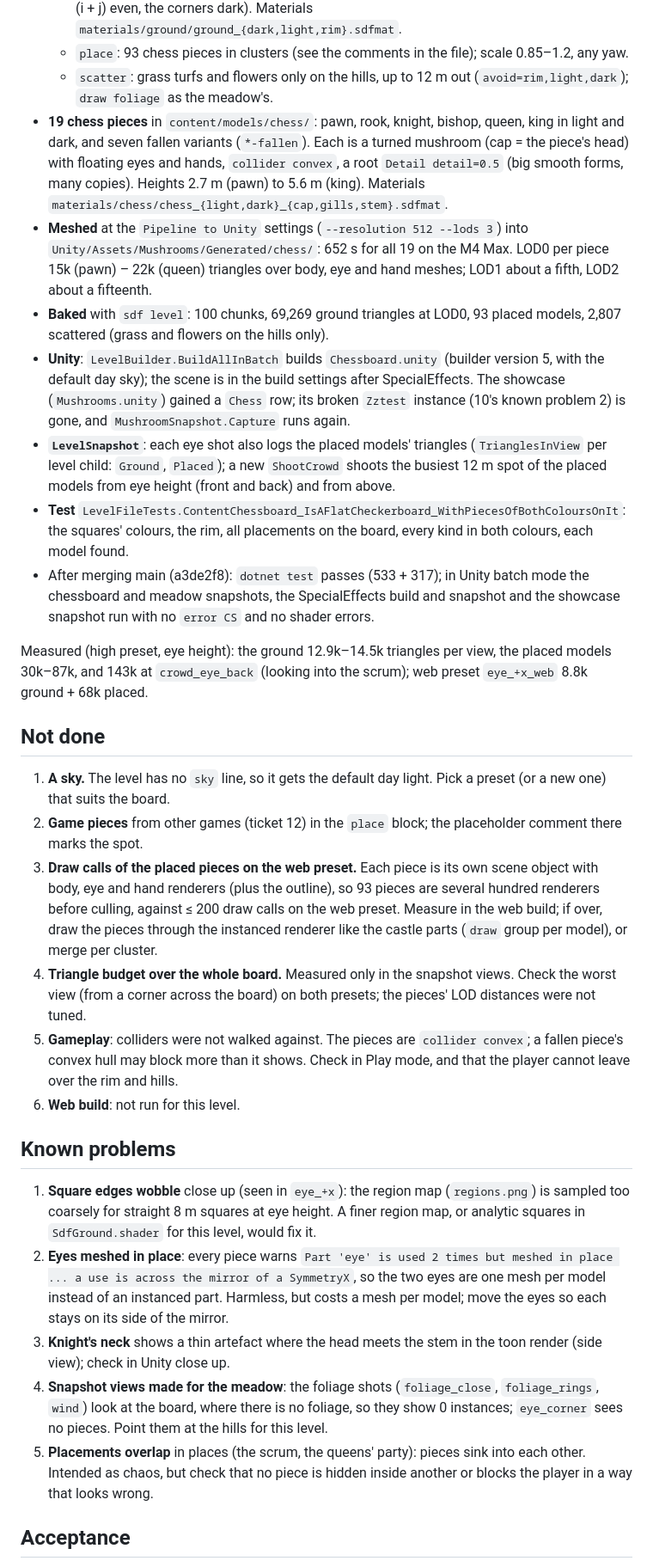
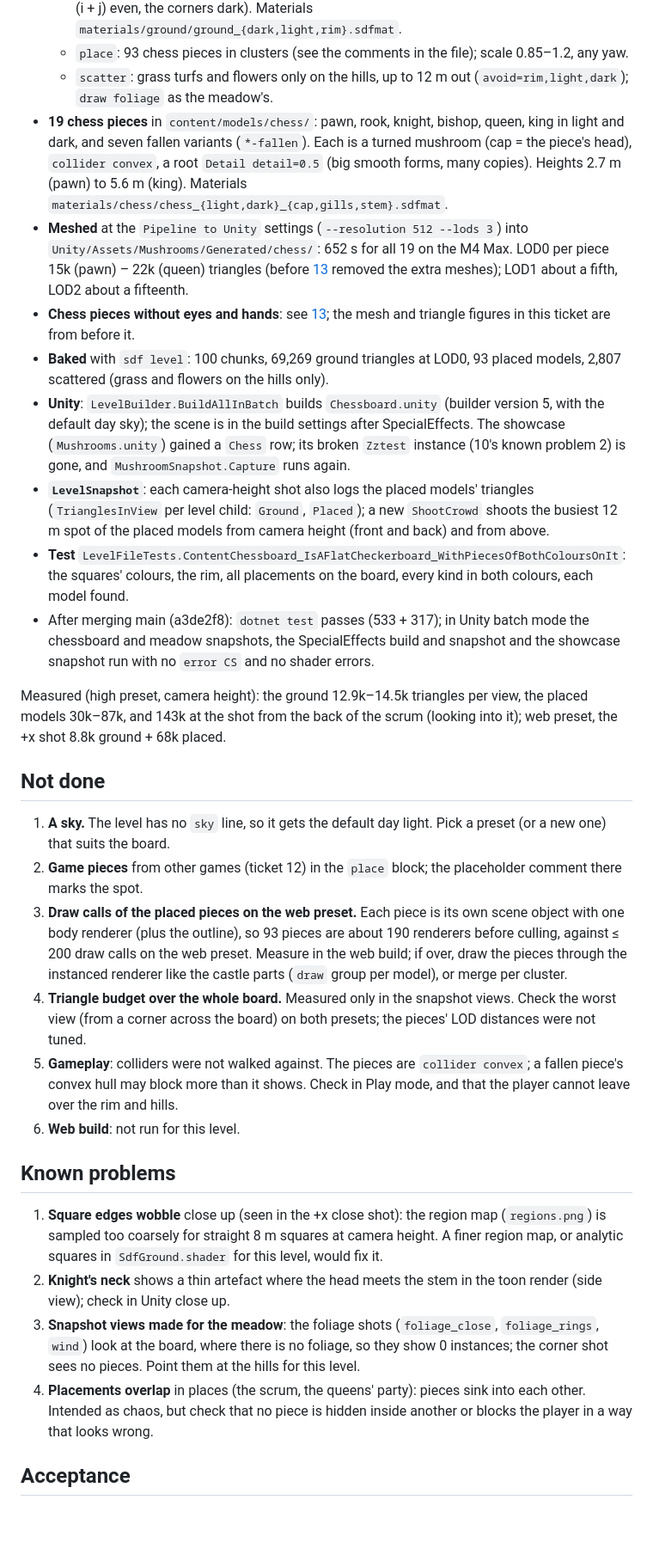
Before and after one commit to Jasper-Hilven/sdfeditor, a Markdown page: tickets/11-chessboard.md, the part around one of its changes. Shown at 86% size. GitHub-like rendering; blank space fills up the shorter version.

Commit message:
Ticket 13.6: update 11 and 12 text for chess pieces without eyes and hands
Co-Authored-By: Claude Opus 5.5 <noreply@anthropic.com>

```diff
--- a/tickets/11-chessboard.md
+++ b/tickets/11-chessboard.md
@@ -16,32 +16,33 @@ games go on the same board in 12.
   - `place`: 93 chess pieces in clusters (see the comments in the file); scale 0.85–1.2, any yaw.
   - `scatter`: grass turfs and flowers only on the hills, up to 12 m out (`avoid=rim,light,dark`); `draw foliage` as the meadow's.
 - **19 chess pieces** in `content/models/chess/`: pawn, rook, knight, bishop, queen, king in light and dark, and seven fallen
-  variants (`*-fallen`). Each is a turned mushroom (cap = the piece's head) with floating eyes and hands, `collider convex`, a root
+  variants (`*-fallen`). Each is a turned mushroom (cap = the piece's head), `collider convex`, a root
   `Detail detail=0.5` (big smooth forms, many copies). Heights 2.7 m (pawn) to 5.6 m (king). Materials `materials/chess/chess_{light,dark}_{cap,gills,stem}.sdfmat`.
 - **Meshed** at the `Pipeline to Unity` settings (`--resolution 512 --lods 3`) into `Unity/Assets/Mushrooms/Generated/chess/`:
-  652 s for all 19 on the M4 Max. LOD0 per piece 15k (pawn) – 22k (queen) triangles over body, eye and hand meshes; LOD1 about a
-  fifth, LOD2 about a fifteenth.
+  652 s for all 19 on the M4 Max. LOD0 per piece 15k (pawn) – 22k (queen) triangles (before [13](13-chess-no-eyes.md) removed the
+  extra meshes); LOD1 about a fifth, LOD2 about a fifteenth.
+- **Chess pieces without eyes and hands**: see [13](13-chess-no-eyes.md); the mesh and triangle figures in this ticket are from before it.
 - **Baked** with `sdf level`: 100 chunks, 69,269 ground triangles at LOD0, 93 placed models, 2,807 scattered (grass and flowers on
   the hills only).
 - **Unity**: `LevelBuilder.BuildAllInBatch` builds `Chessboard.unity` (builder version 5, with the default day sky); the scene is in the
   build settings after SpecialEffects. The showcase (`Mushrooms.unity`) gained a `Chess` row; its broken `Zztest` instance (10's
   known problem 2) is gone, and `MushroomSnapshot.Capture` runs again.
-- **`LevelSnapshot`**: each eye shot also logs the placed models' triangles (`TrianglesInView` per level child: `Ground`,
-  `Placed`); a new `ShootCrowd` shoots the busiest 12 m spot of the placed models from eye height (front and back) and from above.
+- **`LevelSnapshot`**: each camera-height shot also logs the placed models' triangles (`TrianglesInView` per level child: `Ground`,
+  `Placed`); a new `ShootCrowd` shoots the busiest 12 m spot of the placed models from camera height (front and back) and from above.
 - **Test** `LevelFileTests.ContentChessboard_IsAFlatCheckerboard_WithPiecesOfBothColoursOnIt`: the squares' colours, the rim, all
   placements on the board, every kind in both colours, each model found.
 - After merging main (a3de2f8): `dotnet test` passes (533 + 317); in Unity batch mode the chessboard and meadow snapshots, the
   SpecialEffects build and snapshot and the showcase snapshot run with no `error CS` and no shader errors.
 
-Measured (high preset, eye height): the ground 12.9k–14.5k triangles per view, the placed models 30k–87k, and 143k at
-`crowd_eye_back` (looking into the scrum); web preset `eye_+x_web` 8.8k ground + 68k placed.
+Measured (high preset, camera height): the ground 12.9k–14.5k triangles per view, the placed models 30k–87k, and 143k at
+the shot from the back of the scrum (looking into it); web preset, the +x shot 8.8k ground + 68k placed.
 
 ## Not done
 
 1. **A sky.** The level has no `sky` line, so it gets the default day light. Pick a preset (or a new one) that suits the board.
 2. **Game pieces** from other games (ticket 12) in the `place` block; the placeholder comment there marks the spot.
-3. **Draw calls of the placed pieces on the web preset.** Each piece is its own scene object with body, eye and hand renderers (plus
-   the outline), so 93 pieces are several hundred renderers before culling, against ≤ 200 draw calls on the web preset. Measure in
+3. **Draw calls of the placed pieces on the web preset.** Each piece is its own scene object with one body renderer (plus
+   the outline), so 93 pieces are about 190 renderers before culling, against ≤ 200 draw calls on the web preset. Measure in
    the web build; if over, draw the pieces through the instanced renderer like the castle parts (`draw` group per model), or merge
    per cluster.
 4. **Triangle budget over the whole board.** Measured only in the snapshot views. Check the worst view (from a corner across the
@@ -52,15 +53,12 @@ Measured (high preset, eye height): the ground 12.9k–14.5k triangles per view,
 
 ## Known problems
 
-1. **Square edges wobble** close up (seen in `eye_+x`): the region map (`regions.png`) is sampled too coarsely for straight 8 m
-   squares at eye height. A finer region map, or analytic squares in `SdfGround.shader` for this level, would fix it.
-2. **Eyes meshed in place**: every piece warns `Part 'eye' is used 2 times but meshed in place ... a use is across the mirror of a
-   SymmetryX`, so the two eyes are one mesh per model instead of an instanced part. Harmless, but costs a mesh per model; move the
-   eyes so each stays on its side of the mirror.
-3. **Knight's neck** shows a thin artefact where the head meets the stem in the toon render (side view); check in Unity close up.
-4. **Snapshot views made for the meadow**: the foliage shots (`foliage_close`, `foliage_rings`, `wind`) look at the board, where
-   there is no foliage, so they show 0 instances; `eye_corner` sees no pieces. Point them at the hills for this level.
-5. **Placements overlap** in places (the scrum, the queens' party): pieces sink into each other. Intended as chaos, but check that no
+1. **Square edges wobble** close up (seen in the +x close shot): the region map (`regions.png`) is sampled too coarsely for straight 8 m
+   squares at camera height. A finer region map, or analytic squares in `SdfGround.shader` for this level, would fix it.
+2. **Knight's neck** shows a thin artefact where the head meets the stem in the toon render (side view); check in Unity close up.
+3. **Snapshot views made for the meadow**: the foliage shots (`foliage_close`, `foliage_rings`, `wind`) look at the board, where
+   there is no foliage, so they show 0 instances; the corner shot sees no pieces. Point them at the hills for this level.
+4. **Placements overlap** in places (the scrum, the queens' party): pieces sink into each other. Intended as chaos, but check that no
    piece is hidden inside another or blocks the player in a way that looks wrong.
 
 ## Acceptance
```
Also changed, not shown: other parts of tickets/11-chessboard.md (+1 -1 lines), tickets/12-game-pieces.md (+2 -2 lines).
